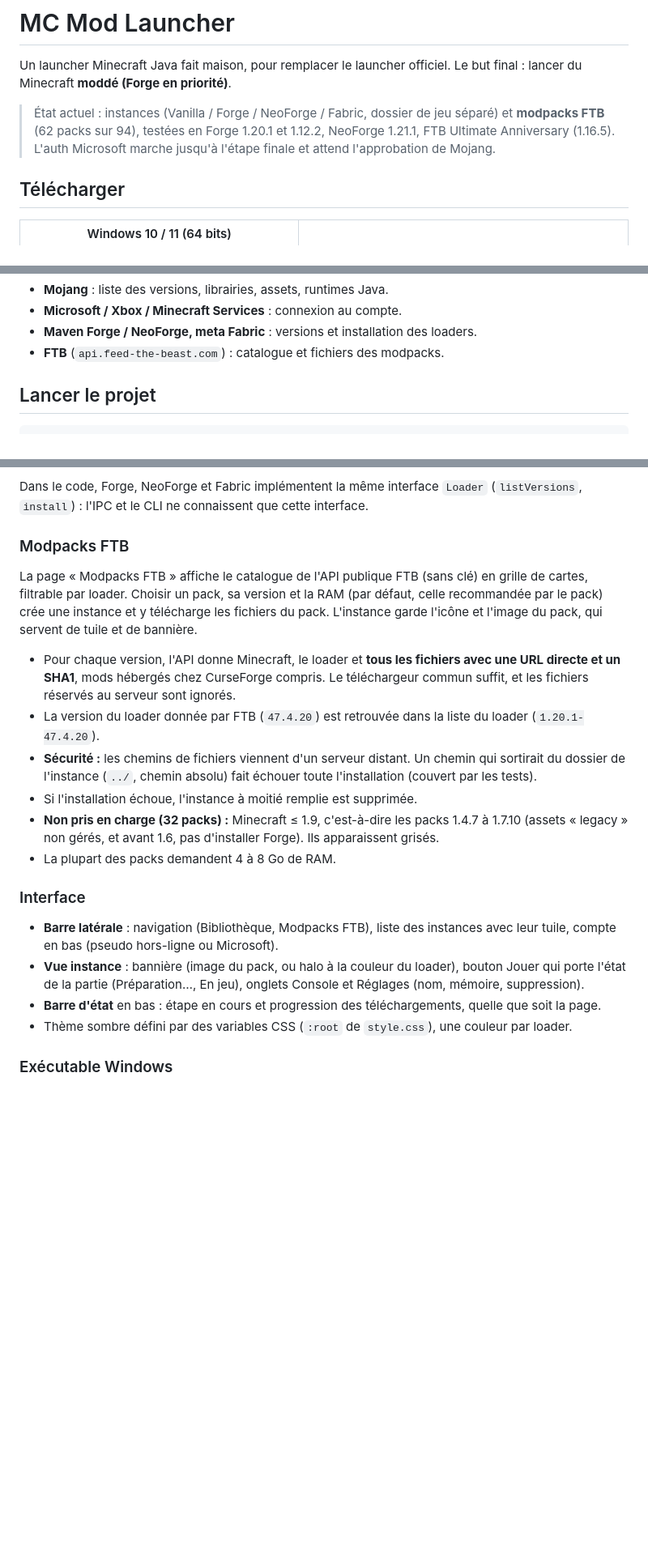
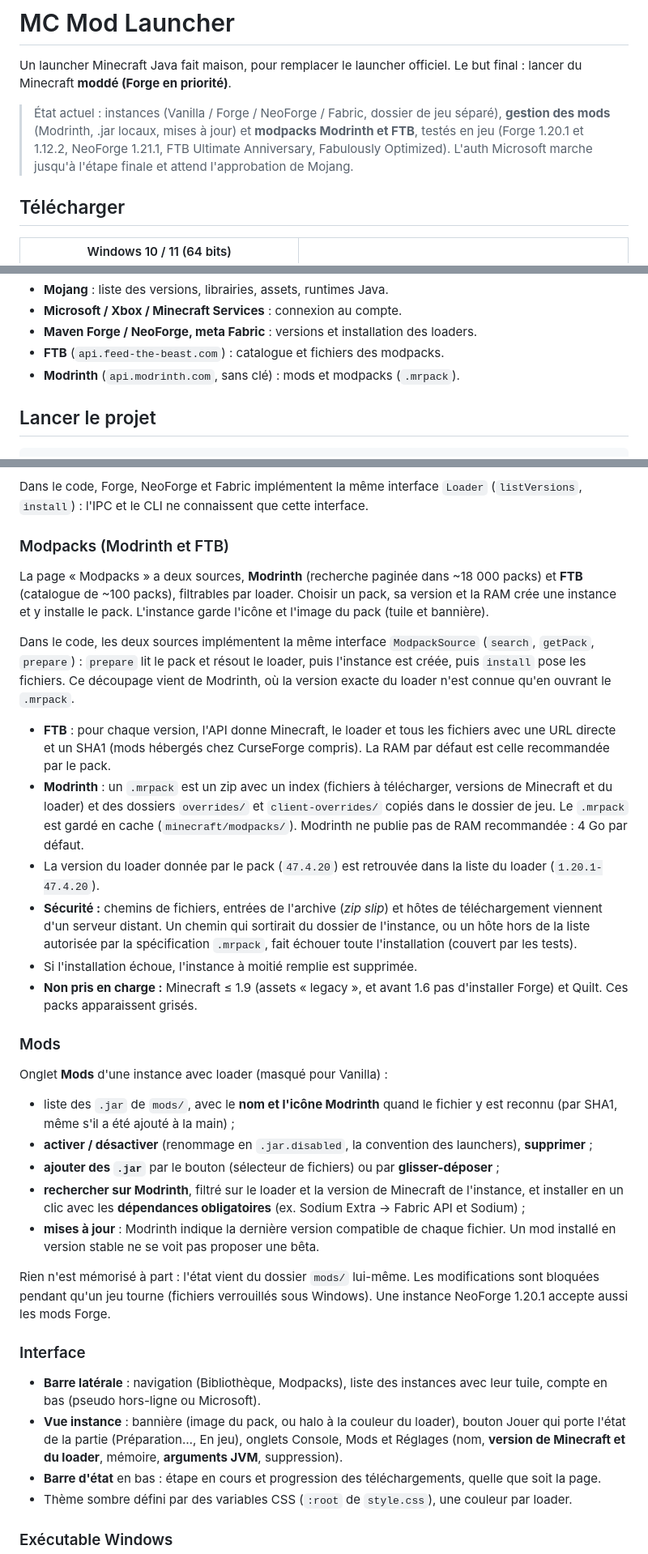
Before and after one commit to boomeland/MC-mod-launcher, a Markdown page: README.md, 3 parts joined by grey strips. Shown at 81% size. GitHub-like rendering; blank space fills up the shorter version.

```diff
--- a/README.md
+++ b/README.md
@@ -2,7 +2,7 @@
 
 Un launcher Minecraft Java fait maison, pour remplacer le launcher officiel. Le but final : lancer du Minecraft **moddé (Forge en priorité)**.
 
-> État actuel : instances (Vanilla / Forge / NeoForge / Fabric, dossier de jeu séparé) et **modpacks FTB** (62 packs sur 94), testées en Forge 1.20.1 et 1.12.2, NeoForge 1.21.1, FTB Ultimate Anniversary (1.16.5). L'auth Microsoft marche jusqu'à l'étape finale et attend l'approbation de Mojang.
+> État actuel : instances (Vanilla / Forge / NeoForge / Fabric, dossier de jeu séparé), **gestion des mods** (Modrinth, .jar locaux, mises à jour) et **modpacks Modrinth et FTB**, testés en jeu (Forge 1.20.1 et 1.12.2, NeoForge 1.21.1, FTB Ultimate Anniversary, Fabulously Optimized). L'auth Microsoft marche jusqu'à l'étape finale et attend l'approbation de Mojang.
 
 ## Télécharger
 
@@ -31,6 +31,7 @@ Les API externes utilisées :
 - **Microsoft / Xbox / Minecraft Services** : connexion au compte.
 - **Maven Forge / NeoForge, meta Fabric** : versions et installation des loaders.
 - **FTB** (`api.feed-the-beast.com`) : catalogue et fichiers des modpacks.
+- **Modrinth** (`api.modrinth.com`, sans clé) : mods et modpacks (`.mrpack`).
 
 ## Lancer le projet
 
@@ -102,21 +104,35 @@ Pas d'installer : l'API `meta.fabricmc.net` fournit directement un JSON de versi
 
 Dans le code, Forge, NeoForge et Fabric implémentent la même interface `Loader` (`listVersions`, `install`) : l'IPC et le CLI ne connaissent que cette interface.
 
-### Modpacks FTB
+### Modpacks (Modrinth et FTB)
 
-La page « Modpacks FTB » affiche le catalogue de l'API publique FTB (sans clé) en grille de cartes, filtrable par loader. Choisir un pack, sa version et la RAM (par défaut, celle recommandée par le pack) crée une instance et y télécharge les fichiers du pack. L'instance garde l'icône et l'image du pack, qui servent de tuile et de bannière.
+La page « Modpacks » a deux sources, **Modrinth** (recherche paginée dans ~18 000 packs) et **FTB** (catalogue de ~100 packs), filtrables par loader. Choisir un pack, sa version et la RAM crée une instance et y installe le pack. L'instance garde l'icône et l'image du pack (tuile et bannière).
 
-- Pour chaque version, l'API donne Minecraft, le loader et **tous les fichiers avec une URL directe et un SHA1**, mods hébergés chez CurseForge compris. Le téléchargeur commun suffit, et les fichiers réservés au serveur sont ignorés.
-- La version du loader donnée par FTB (`47.4.20`) est retrouvée dans la liste du loader (`1.20.1-47.4.20`).
-- **Sécurité :** les chemins de fichiers viennent d'un serveur distant. Un chemin qui sortirait du dossier de l'instance (`../`, chemin absolu) fait échouer toute l'installation (couvert par les tests).
+Dans le code, les deux sources implémentent la même interface `ModpackSource` (`search`, `getPack`, `prepare`) : `prepare` lit le pack et résout le loader, puis l'instance est créée, puis `install` pose les fichiers. Ce découpage vient de Modrinth, où la version exacte du loader n'est connue qu'en ouvrant le `.mrpack`.
+
+- **FTB** : pour chaque version, l'API donne Minecraft, le loader et tous les fichiers avec une URL directe et un SHA1 (mods hébergés chez CurseForge compris). La RAM par défaut est celle recommandée par le pack.
+- **Modrinth** : un `.mrpack` est un zip avec un index (fichiers à télécharger, versions de Minecraft et du loader) et des dossiers `overrides/` et `client-overrides/` copiés dans le dossier de jeu. Le `.mrpack` est gardé en cache (`minecraft/modpacks/`). Modrinth ne publie pas de RAM recommandée : 4 Go par défaut.
+- La version du loader donnée par le pack (`47.4.20`) est retrouvée dans la liste du loader (`1.20.1-47.4.20`).
+- **Sécurité :** chemins de fichiers, entrées de l'archive (*zip slip*) et hôtes de téléchargement viennent d'un serveur distant. Un chemin qui sortirait du dossier de l'instance, ou un hôte hors de la liste autorisée par la spécification `.mrpack`, fait échouer toute l'installation (couvert par les tests).
 - Si l'installation échoue, l'instance à moitié remplie est supprimée.
-- **Non pris en charge (32 packs) :** Minecraft ≤ 1.9, c'est-à-dire les packs 1.4.7 à 1.7.10 (assets « legacy » non gérés, et avant 1.6, pas d'installer Forge). Ils apparaissent grisés.
-- La plupart des packs demandent 4 à 8 Go de RAM.
+- **Non pris en charge :** Minecraft ≤ 1.9 (assets « legacy », et avant 1.6 pas d'installer Forge) et Quilt. Ces packs apparaissent grisés.
+
+### Mods
+
+Onglet **Mods** d'une instance avec loader (masqué pour Vanilla) :
+
+- liste des `.jar` de `mods/`, avec le **nom et l'icône Modrinth** quand le fichier y est reconnu (par SHA1, même s'il a été ajouté à la main) ;
+- **activer / désactiver** (renommage en `.jar.disabled`, la convention des launchers), **supprimer** ;
+- **ajouter des `.jar`** par le bouton (sélecteur de fichiers) ou par **glisser-déposer** ;
+- **rechercher sur Modrinth**, filtré sur le loader et la version de Minecraft de l'instance, et installer en un clic avec les **dépendances obligatoires** (ex. Sodium Extra → Fabric API et Sodium) ;
+- **mises à jour** : Modrinth indique la dernière version compatible de chaque fichier. Un mod installé en version stable ne se voit pas proposer une bêta.
+
+Rien n'est mémorisé à part : l'état vient du dossier `mods/` lui-même. Les modifications sont bloquées pendant qu'un jeu tourne (fichiers verrouillés sous Windows). Une instance NeoForge 1.20.1 accepte aussi les mods Forge.
 
 ### Interface
 
-- **Barre latérale** : navigation (Bibliothèque, Modpacks FTB), liste des instances avec leur tuile, compte en bas (pseudo hors-ligne ou Microsoft).
-- **Vue instance** : bannière (image du pack, ou halo à la couleur du loader), bouton Jouer qui porte l'état de la partie (Préparation…, En jeu), onglets Console et Réglages (nom, mémoire, suppression).
+- **Barre latérale** : navigation (Bibliothèque, Modpacks), liste des instances avec leur tuile, compte en bas (pseudo hors-ligne ou Microsoft).
+- **Vue instance** : bannière (image du pack, ou halo à la couleur du loader), bouton Jouer qui porte l'état de la partie (Préparation…, En jeu), onglets Console, Mods et Réglages (nom, **version de Minecraft et du loader**, mémoire, **arguments JVM**, suppression).
 - **Barre d'état** en bas : étape en cours et progression des téléchargements, quelle que soit la page.
 - Thème sombre défini par des variables CSS (`:root` de `style.css`), une couleur par loader.
 
```
Also changed, not shown: other parts of README.md (+22 -10 lines), CLAUDE.md (+9 -9 lines), HANDOFF.md (+10 -2 lines).
